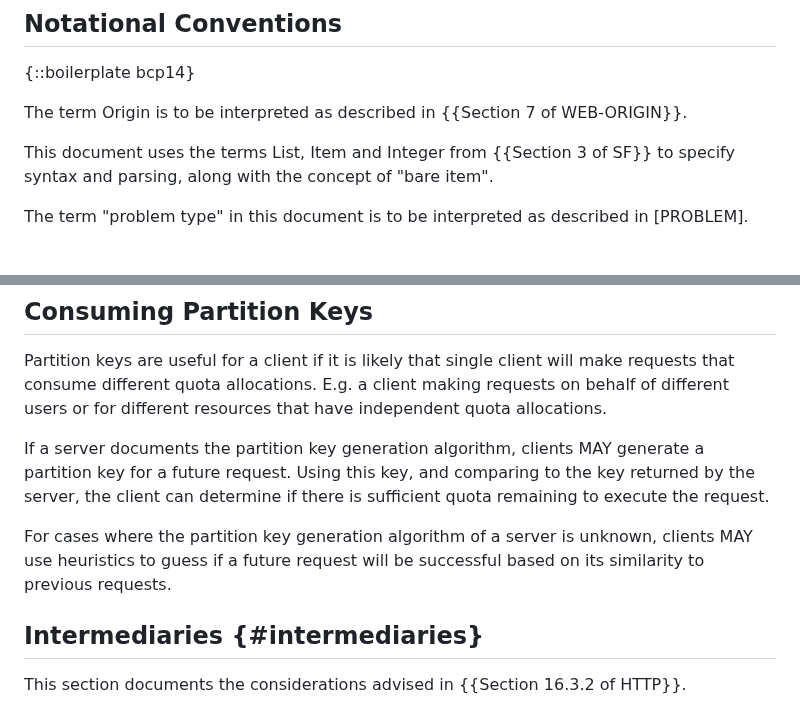
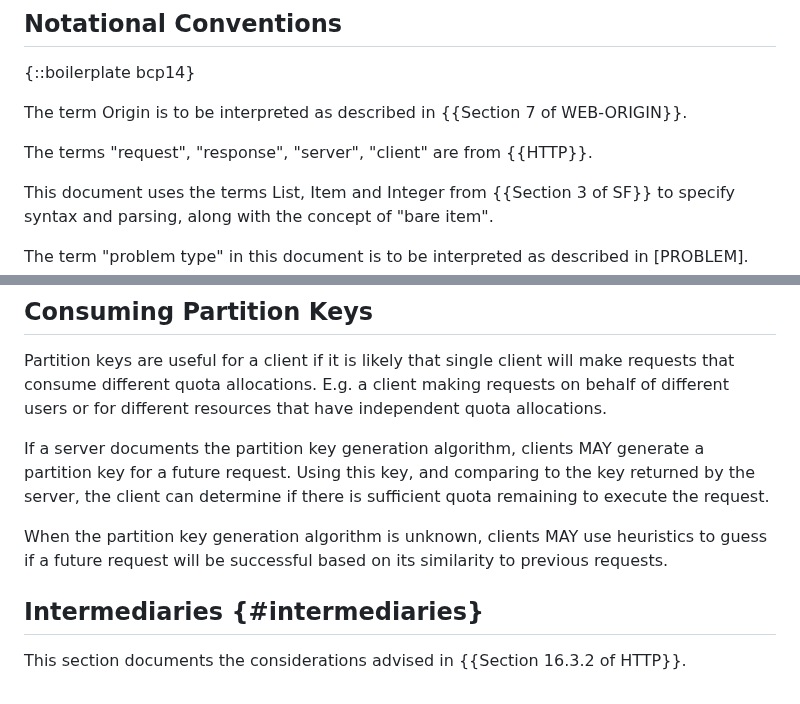
Before and after one commit to ietf-wg-httpapi/ratelimit-headers, a Markdown page: draft-ietf-httpapi-ratelimit-headers.md, 2 parts joined by grey strips. Drawn GitHub-style; blank space fills up the shorter version.

```diff
--- a/draft-ietf-httpapi-ratelimit-headers.md
+++ b/draft-ietf-httpapi-ratelimit-headers.md
@@ -106,6 +106,8 @@ The following features are out of the scope of this document:
 
 The term Origin is to be interpreted as described in {{Section 7 of WEB-ORIGIN}}.
 
+The terms "request", "response", "server", "client" are from {{HTTP}}.
+
 This document uses the terms List, Item and Integer from {{Section 3 of SF}} to specify syntax and parsing, along with the concept of "bare item".
 
 The term "problem type" in this document is to be interpreted as described in [PROBLEM].
@@ -417,7 +421,9 @@ Partition keys are useful for a client if it is likely that single client will m
 
 If a server documents the partition key generation algorithm, clients MAY generate a partition key for a future request. Using this key, and comparing to the key returned by the server, the client can determine if there is sufficient quota remaining to execute the request.
 
-For cases where the partition key generation algorithm of a server is unknown, clients MAY use heuristics to guess if a future request will be successful based on its similarity to previous requests.
+When the partition key generation algorithm is unknown, clients MAY use heuristics to guess if a future request will be successful based on its similarity to previous requests.
+
+ <!-- The above text seems to suggest a protocol... -->
 
 ## Intermediaries {#intermediaries}
 
```
Also changed, not shown: other parts of draft-ietf-httpapi-ratelimit-headers.md (+15 -13 lines).
